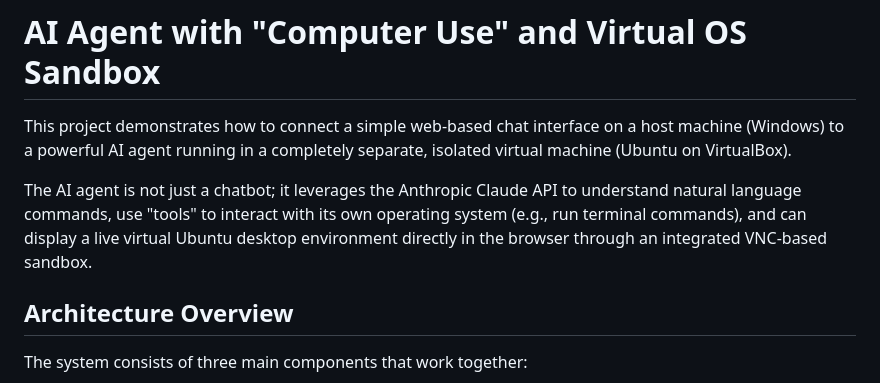
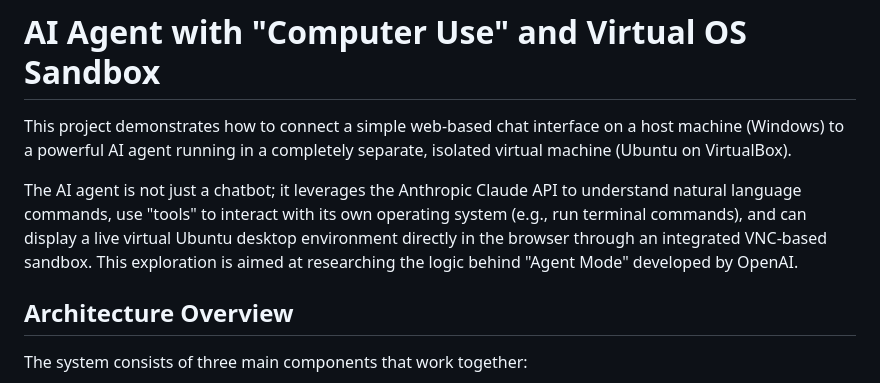
Before and after one commit to HishahK/ai-chat-project, a Markdown page: README.md, the part around the change. Rendered like a GitHub page.

```diff
--- a/README.md
+++ b/README.md
@@ -2,7 +2,7 @@
 
 This project demonstrates how to connect a simple web-based chat interface on a host machine (Windows) to a powerful AI agent running in a completely separate, isolated virtual machine (Ubuntu on VirtualBox).
 
-The AI agent is not just a chatbot; it leverages the Anthropic Claude API to understand natural language commands, use "tools" to interact with its own operating system (e.g., run terminal commands), and can display a live virtual Ubuntu desktop environment directly in the browser through an integrated VNC-based sandbox.
+The AI agent is not just a chatbot; it leverages the Anthropic Claude API to understand natural language commands, use "tools" to interact with its own operating system (e.g., run terminal commands), and can display a live virtual Ubuntu desktop environment directly in the browser through an integrated VNC-based sandbox. This exploration is aimed at researching the logic behind "Agent Mode" developed by OpenAI.
 
 ## Architecture Overview
 
```
